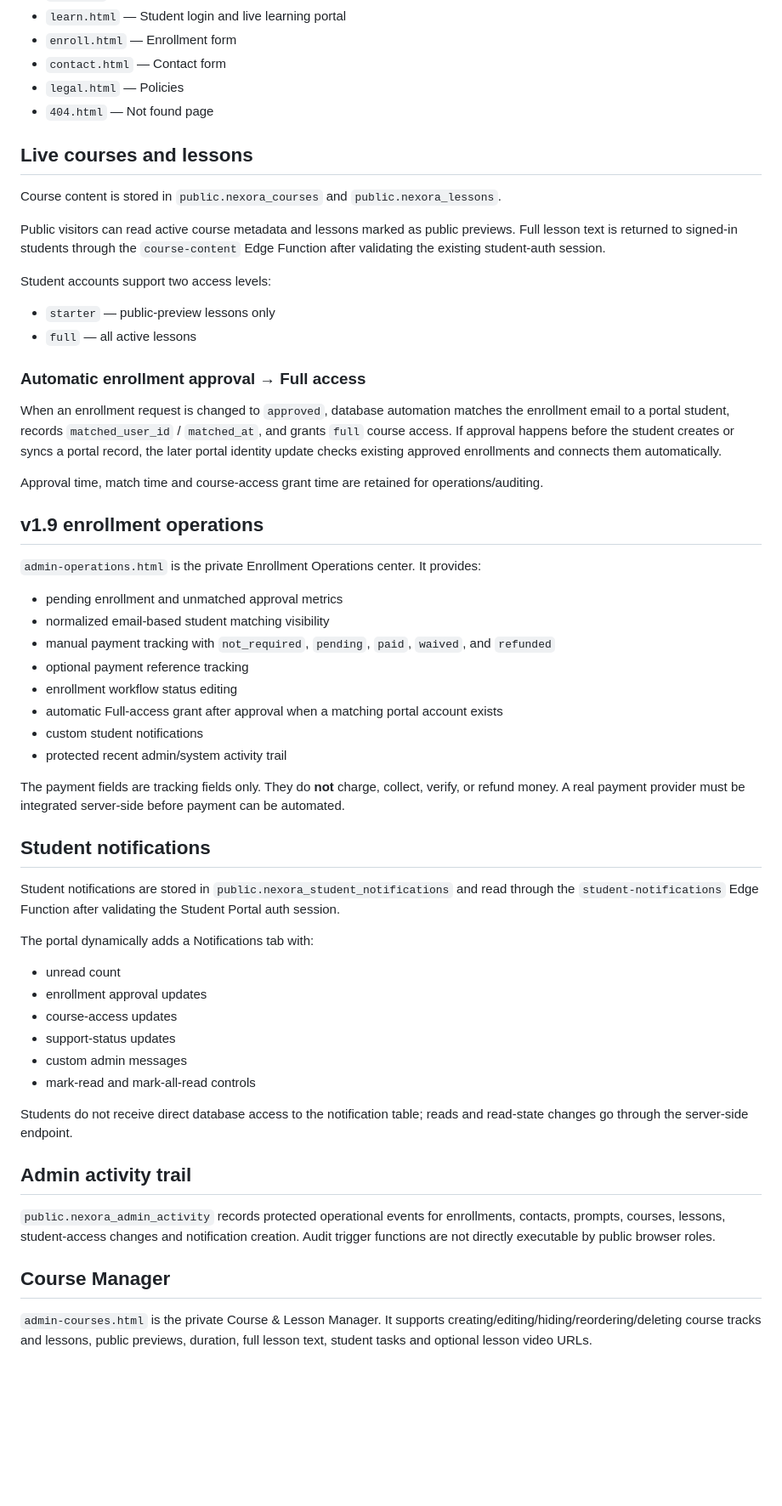
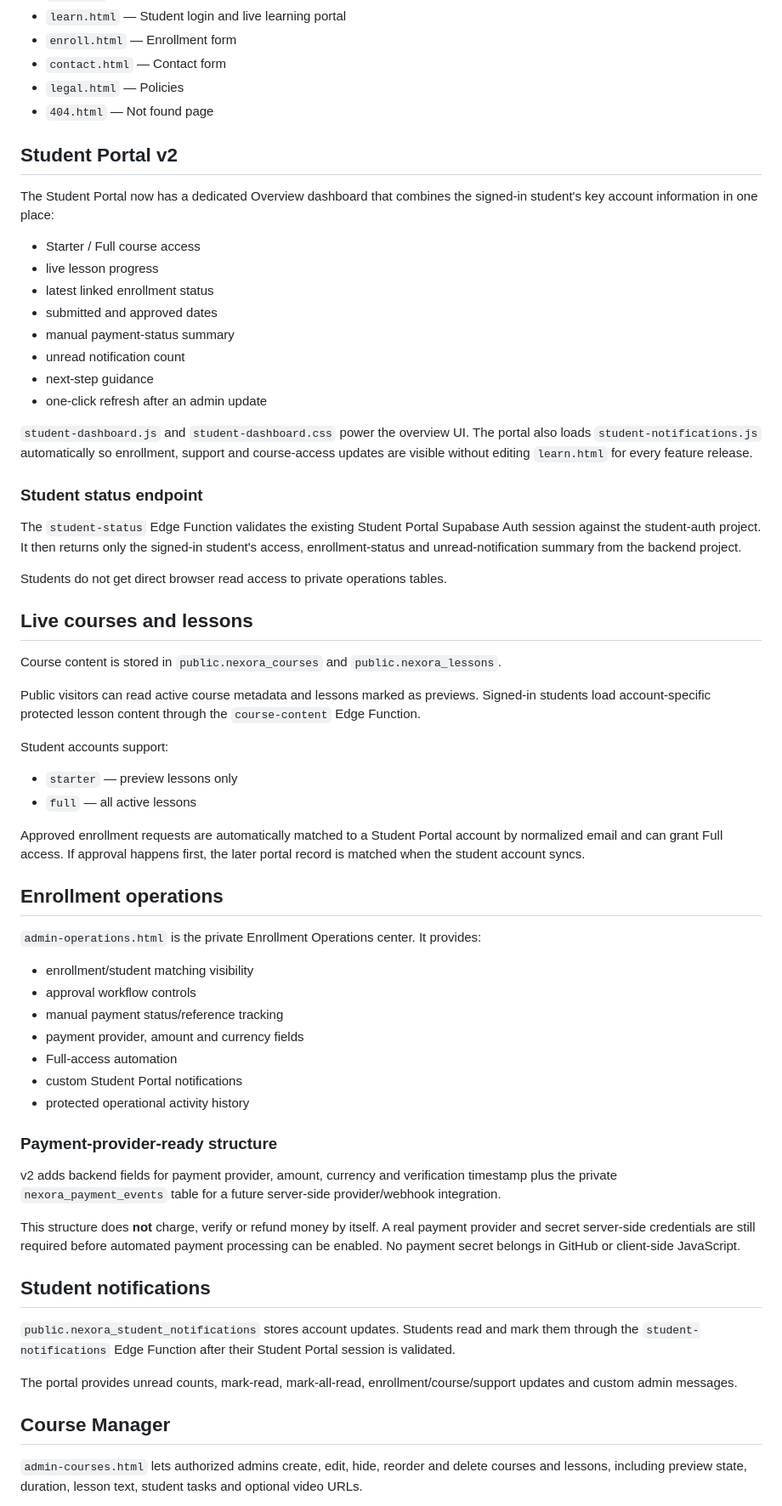
Before and after one commit to lensbykai-bit/NexoraTikTok, a Markdown page: README.md, the part around one of its changes. Shown at 85% size. Drawn GitHub-style; blank space fills up the shorter version.

Commit message:
Update README for NexoraTikTok v2.0

```diff
--- a/README.md
+++ b/README.md
@@ -21,58 +21,65 @@ Production-oriented creator-learning website deployed with GitHub Pages and conn
 - `legal.html` — Policies
 - `404.html` — Not found page
 
+## Student Portal v2
+
+The Student Portal now has a dedicated Overview dashboard that combines the signed-in student's key account information in one place:
+
+- Starter / Full course access
+- live lesson progress
+- latest linked enrollment status
+- submitted and approved dates
+- manual payment-status summary
+- unread notification count
+- next-step guidance
+- one-click refresh after an admin update
+
+`student-dashboard.js` and `student-dashboard.css` power the overview UI. The portal also loads `student-notifications.js` automatically so enrollment, support and course-access updates are visible without editing `learn.html` for every feature release.
+
+### Student status endpoint
+
+The `student-status` Edge Function validates the existing Student Portal Supabase Auth session against the student-auth project. It then returns only the signed-in student's access, enrollment-status and unread-notification summary from the backend project.
+
+Students do not get direct browser read access to private operations tables.
+
 ## Live courses and lessons
 
 Course content is stored in `public.nexora_courses` and `public.nexora_lessons`.
 
-Public visitors can read active course metadata and lessons marked as public previews. Full lesson text is returned to signed-in students through the `course-content` Edge Function after validating the existing student-auth session.
+Public visitors can read active course metadata and lessons marked as previews. Signed-in students load account-specific protected lesson content through the `course-content` Edge Function.
 
-Student accounts support two access levels:
+Student accounts support:
 
-- `starter` — public-preview lessons only
+- `starter` — preview lessons only
 - `full` — all active lessons
 
-### Automatic enrollment approval → Full access
+Approved enrollment requests are automatically matched to a Student Portal account by normalized email and can grant Full access. If approval happens first, the later portal record is matched when the student account syncs.
 
-When an enrollment request is changed to `approved`, database automation matches the enrollment email to a portal student, records `matched_user_id` / `matched_at`, and grants `full` course access. If approval happens before the student creates or syncs a portal record, the later portal identity update checks existing approved enrollments and connects them automatically.
-
-Approval time, match time and course-access grant time are retained for operations/auditing.
-
-## v1.9 enrollment operations
+## Enrollment operations
 
 `admin-operations.html` is the private Enrollment Operations center. It provides:
 
-- pending enrollment and unmatched approval metrics
-- normalized email-based student matching visibility
-- manual payment tracking with `not_required`, `pending`, `paid`, `waived`, and `refunded`
-- optional payment reference tracking
-- enrollment workflow status editing
-- automatic Full-access grant after approval when a matching portal account exists
-- custom student notifications
-- protected recent admin/system activity trail
+- enrollment/student matching visibility
+- approval workflow controls
+- manual payment status/reference tracking
+- payment provider, amount and currency fields
+- Full-access automation
+- custom Student Portal notifications
+- protected operational activity history
 
-The payment fields are tracking fields only. They do **not** charge, collect, verify, or refund money. A real payment provider must be integrated server-side before payment can be automated.
+### Payment-provider-ready structure
+
+v2 adds backend fields for payment provider, amount, currency and verification timestamp plus the private `nexora_payment_events` table for a future server-side provider/webhook integration.
+
+This structure does **not** charge, verify or refund money by itself. A real payment provider and secret server-side credentials are still required before automated payment processing can be enabled. No payment secret belongs in GitHub or client-side JavaScript.
 
 ## Student notifications
 
-Student notifications are stored in `public.nexora_student_notifications` and read through the `student-notifications` Edge Function after validating the Student Portal auth session.
+`public.nexora_student_notifications` stores account updates. Students read and mark them through the `student-notifications` Edge Function after their Student Portal session is validated.
 
-The portal dynamically adds a Notifications tab with:
-
-- unread count
-- enrollment approval updates
-- course-access updates
-- support-status updates
-- custom admin messages
-- mark-read and mark-all-read controls
-
-Students do not receive direct database access to the notification table; reads and read-state changes go through the server-side endpoint.
-
-## Admin activity trail
-
-`public.nexora_admin_activity` records protected operational events for enrollments, contacts, prompts, courses, lessons, student-access changes and notification creation. Audit trigger functions are not directly executable by public browser roles.
+The portal provides unread counts, mark-read, mark-all-read, enrollment/course/support updates and custom admin messages.
 
 ## Course Manager
 
-`admin-courses.html` is the private Course & Lesson Manager. It supports creating/editing/hiding/reordering/deleting course tracks and lessons, public previews, duration, full lesson text, student tasks and optional lesson video URLs.
+`admin-courses.html` lets authorized admins create, edit, hide, reorder and delete courses and lessons, including preview state, duration, lesson text, student tasks and optional video URLs.
 
```
Also changed, not shown: other parts of README.md (+28 -32 lines).
